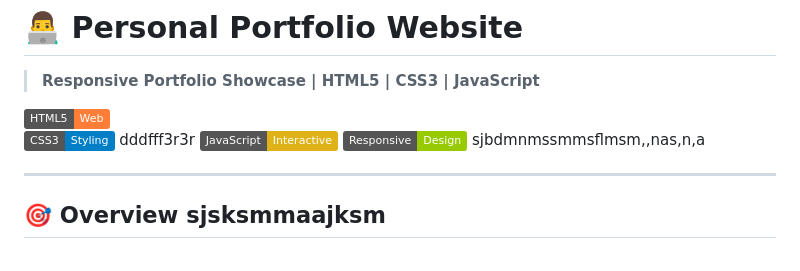
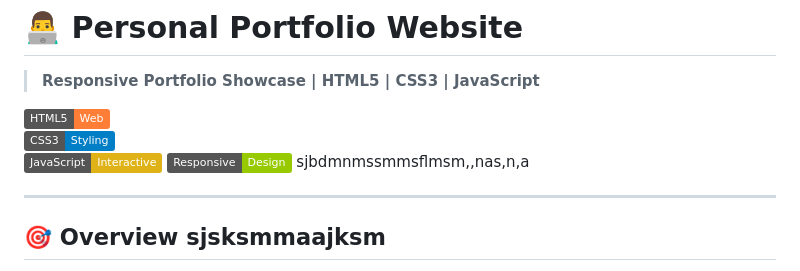
Before and after one commit to Saisnehan/Personal-portfolio, a Markdown page: README.md, the part around the change. Rendered like a GitHub page; badges without logos.

Commit message:
Clean up README.md badge descriptions
Removed extraneous text from CSS3 and Responsive badges.

```diff
--- a/README.md
+++ b/README.md
@@ -3,7 +3,7 @@
 > **Responsive Portfolio Showcase | HTML5 | CSS3 | JavaScript**
 
 ![HTML5](https://img.shields.io/badge/HTML5-Web-orange)
-![CSS3](https://img.shields.io/badge/CSS3-Styling-blue)  dddfff3r3r
+![CSS3](https://img.shields.io/badge/CSS3-Styling-blue)
 ![JavaScript](https://img.shields.io/badge/JavaScript-Interactive-yellow)
 ![Responsive](https://img.shields.io/badge/Responsive-Design-green)   sjbdmnmssmmsflmsm,,nas,n,a
 
```
